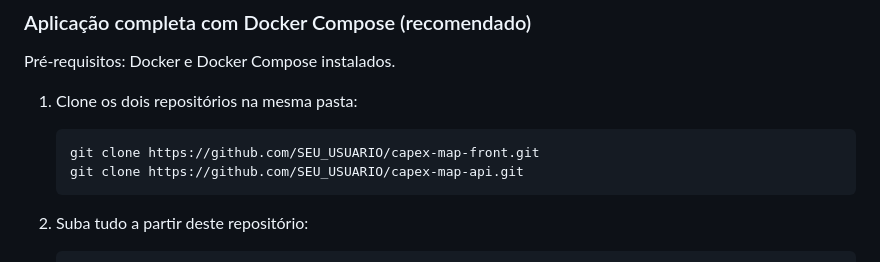
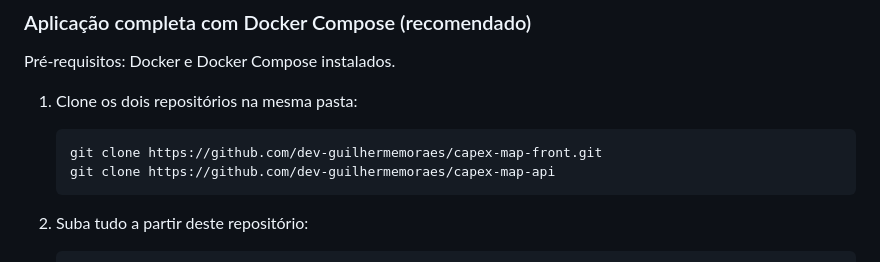
Before and after one commit to dev-guilhermemoraes/capex-map-front, a Markdown page: README.md, the part around the change. GitHub-like rendering.

Commit message:
Ajusta README: links de clone e descricao do mapa

````diff
--- a/README.md
+++ b/README.md
@@ -50,8 +50,8 @@ Pré-requisitos: Docker e Docker Compose instalados.
 1. Clone os dois repositórios na mesma pasta:
 
    ```bash
-   git clone https://github.com/SEU_USUARIO/capex-map-front.git
-   git clone https://github.com/SEU_USUARIO/capex-map-api.git
+   git clone https://github.com/dev-guilhermemoraes/capex-map-front.git
+   git clone https://github.com/dev-guilhermemoraes/capex-map-api
    ```
 
 2. Suba tudo a partir deste repositório:
````
